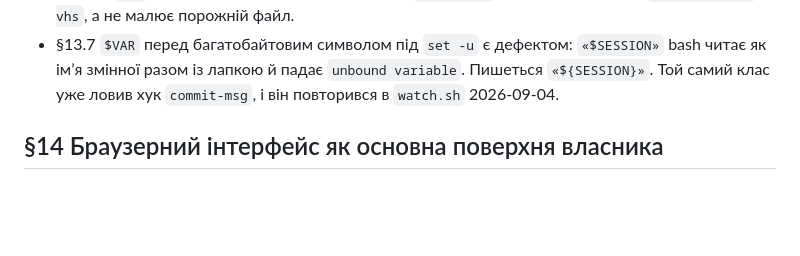
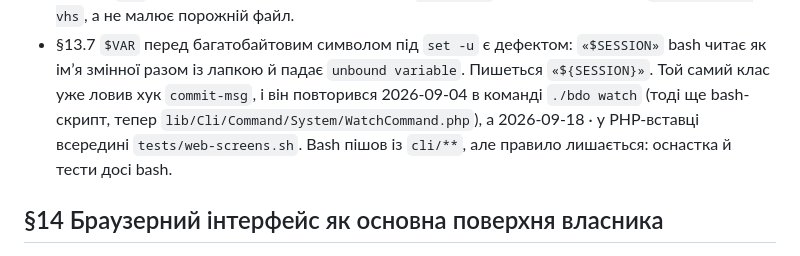
Before and after one commit to merelyigor/bdo-ua-ai-localization, a Markdown page: docs/AI_AGENT_RULES_REFERENCE.md, the part around the change. Drawn GitHub-style; blank space fills up the shorter version.

Commit message:
Версія: 8.4.1
Правило §13.7 нормативу посилалось на watch.sh як на чинний файл, хоча ця команда переїхала в lib/Cli/Command/System/WatchCommand.php, а bash із cli/ зник цілком. Тепер згадка датована й названа так, як є: клас повторився 2026-09-04 у тодішньому bash-скрипті watch, а 2026-09-18 · у PHP-вставці всередині tests/web-screens.sh. Саме правило лишається чинним, бо оснастка й тести досі bash.

Звірив решту: у чинних доках не лишилось жодного посилання на неіснуючий файл. Згадки child-incidents.json, session-load.json і подібних у README є навмисними · там прямо сказано, що цих журналів більше немає ні в коді, ні в state.

Файли:
docs/AI_AGENT_RULES_REFERENCE.md

```diff
--- a/docs/AI_AGENT_RULES_REFERENCE.md
+++ b/docs/AI_AGENT_RULES_REFERENCE.md
@@ -427,7 +427,10 @@
 - §13.7 `$VAR` перед багатобайтовим символом під `set -u` є дефектом:
   `«$SESSION»` bash читає як імʼя змінної разом із лапкою й падає
   `unbound variable`. Пишеться `«${SESSION}»`. Той самий клас уже ловив хук
-  `commit-msg`, і він повторився в `watch.sh` 2026-09-04.
+  `commit-msg`, і він повторився 2026-09-04 в команді `./bdo watch` (тоді ще
+  bash-скрипт, тепер `lib/Cli/Command/System/WatchCommand.php`), а 2026-09-18 ·
+  у PHP-вставці всередині `tests/web-screens.sh`. Bash пішов із `cli/**`, але
+  правило лишається: оснастка й тести досі bash.
 
 ## §14 Браузерний інтерфейс як основна поверхня власника
 
```
